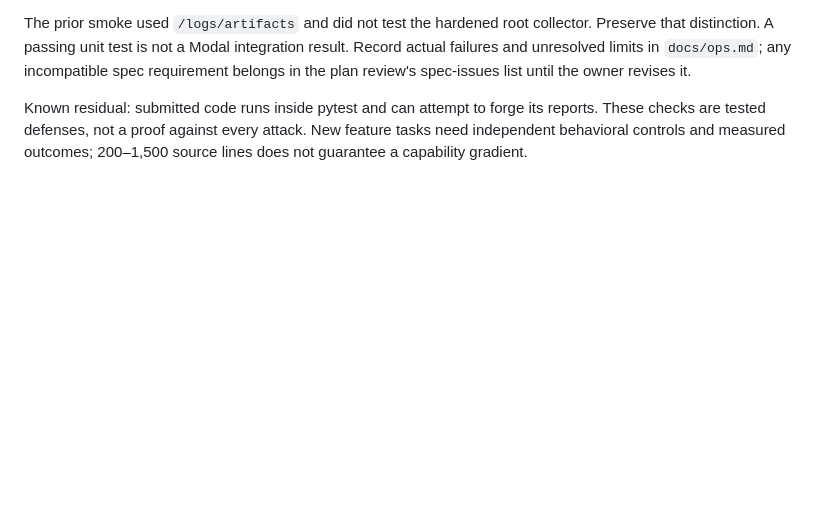
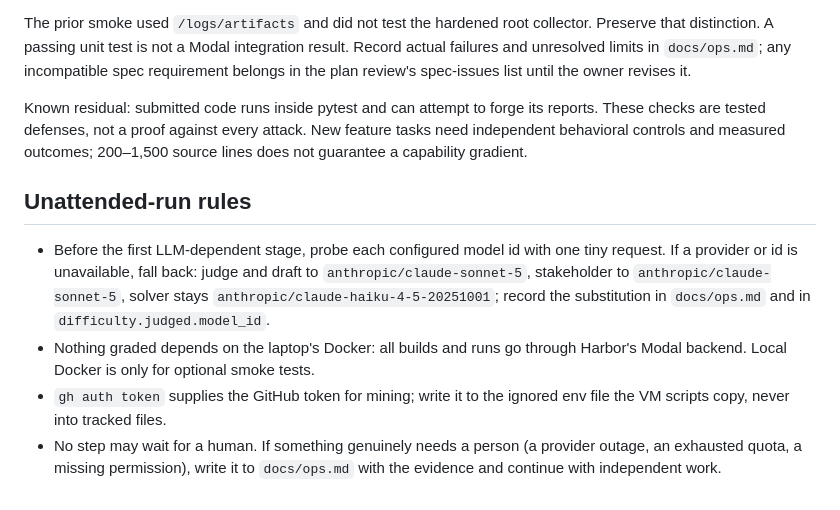
Before and after one commit to saahilsanganeriya/swe-sim, a Markdown page: CLAUDE.md, the part around the change. GitHub-like rendering; blank space fills up the shorter version.

Commit message:
CLAUDE.md: unattended-run rules (model fallback, no laptop Docker dependency, token handling, never wait on a human)
Co-Authored-By: Claude Fable 5.1 <noreply@anthropic.com>

```diff
--- a/CLAUDE.md
+++ b/CLAUDE.md
@@ -54,3 +54,9 @@ Known residual: submitted code runs inside pytest and can attempt to forge
 its reports. These checks are tested defenses, not a proof against every
 attack. New feature tasks need independent behavioral controls and measured
 outcomes; 200–1,500 source lines does not guarantee a capability gradient.
+
+## Unattended-run rules
+- Before the first LLM-dependent stage, probe each configured model id with one tiny request. If a provider or id is unavailable, fall back: judge and draft to `anthropic/claude-sonnet-5`, stakeholder to `anthropic/claude-sonnet-5`, solver stays `anthropic/claude-haiku-4-5-20251001`; record the substitution in `docs/ops.md` and in `difficulty.judged.model_id`.
+- Nothing graded depends on the laptop's Docker: all builds and runs go through Harbor's Modal backend. Local Docker is only for optional smoke tests.
+- `gh auth token` supplies the GitHub token for mining; write it to the ignored env file the VM scripts copy, never into tracked files.
+- No step may wait for a human. If something genuinely needs a person (a provider outage, an exhausted quota, a missing permission), write it to `docs/ops.md` with the evidence and continue with independent work.
```
